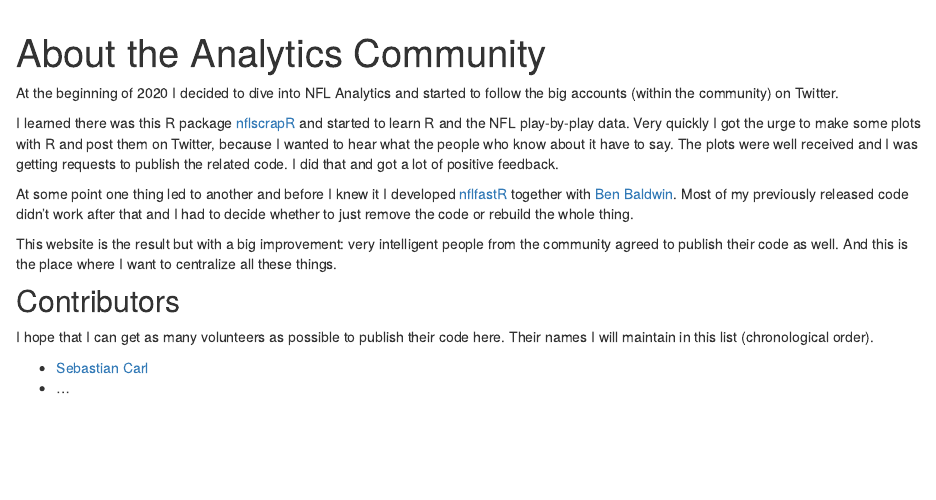
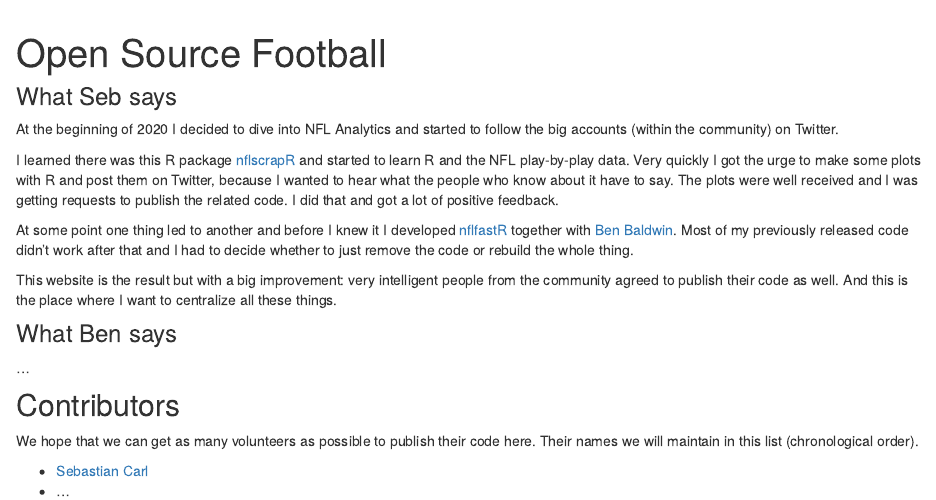
Before and after one commit to nflverse/open-source-football, an R Markdown document (about.Rmd): the page in a window 1100 px wide, from 60 px down. Rendered offline with R 4.5, knitr and Pandoc, with nearby package versions; drawn as R Markdown's standard HTML page in place of the format the file asks for.

Commit message:
Update name and other stuff

````diff
--- a/_site.yml
+++ b/_site.yml
@@ -1,5 +1,5 @@
-name: "analytics-community"
-title: "The Analytics Community"
+name: "open-source-football"
+title: "Open Source Football"
 description: |
   A place where anybody can share their work with others
 output_dir: "docs"
@@ -10,5 +10,5 @@
     - text: "About"
       href: about.html
     - icon: fa fa-github
-      href: https://github.com/mrcaseb/analytics-community
+      href: https://github.com/mrcaseb/open-source-football
 output: distill::distill_article
--- a/about.Rmd
+++ b/about.Rmd
@@ -1,5 +1,5 @@
 ---
-title: "About the Analytics Community"
+title: "Open Source Football"
 description: |
   What the heck this is...
 ---
@@ -7,6 +7,8 @@
 ```{r setup, include=FALSE}
 knitr::opts_chunk$set(echo = FALSE)
 ```
+
+### What Seb says
 
 At the beginning of 2020 I decided to dive into NFL Analytics and started to follow
 the big accounts (within the community) on Twitter.
@@ -28,10 +30,14 @@
 very intelligent people from the community agreed to publish their code as well.
 And this is the place where I want to centralize all these things.
 
+### What Ben says
+
+...
+
 ## Contributors
 
-I hope that I can get as many volunteers as possible to publish their code here.
-Their names I will maintain in this list (chronological order).
+We hope that we can get as many volunteers as possible to publish their code here.
+Their names we will maintain in this list (chronological order).
 
 * [Sebastian Carl](https://twitter.com/mrcaseb)
 * ...
````
Also changed, not shown: index.Rmd (+1 -1 lines), docs/posts/posts.json, 6 other files.
